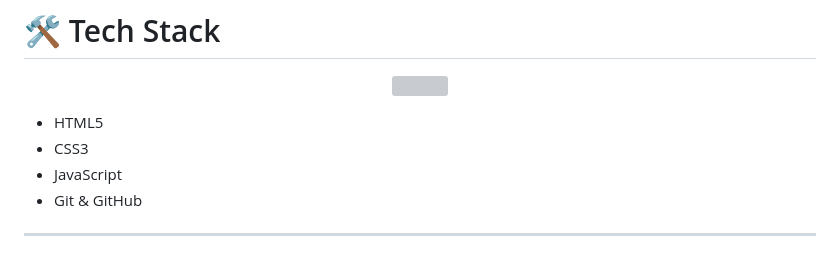
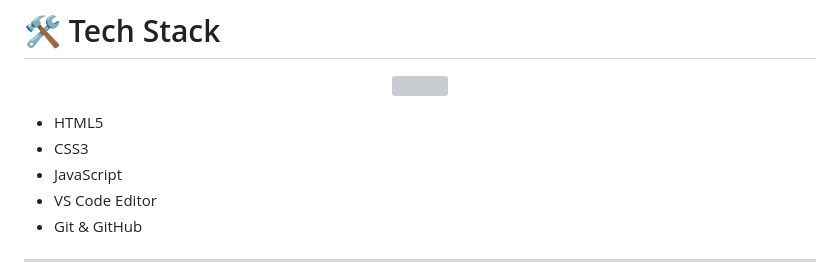
Before and after one commit to addhyan94/Sigma-Web-Development-Series, a Markdown page: README.md, the part around one of its changes. Drawn GitHub-style; grey boxes are pictures that could not be loaded.

```diff
--- a/README.md
+++ b/README.md
@@ -31,6 +30,7 @@ I believe in learning by building real projects instead of just watching tutoria
 - HTML5
 - CSS3
 - JavaScript
+- VS Code Editor
 - Git & GitHub
 
 ---
```
Also changed, not shown: other parts of README.md (+0 -1 lines).
